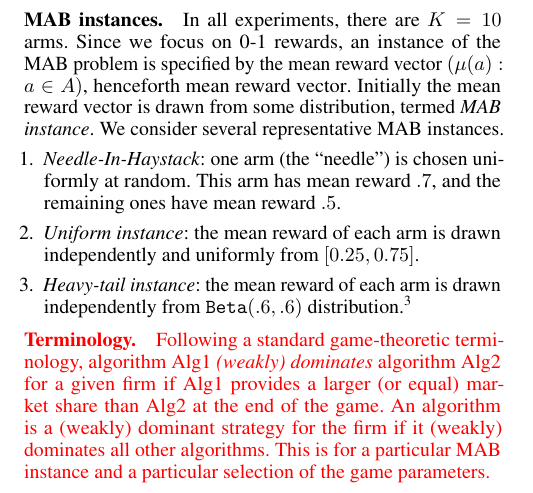
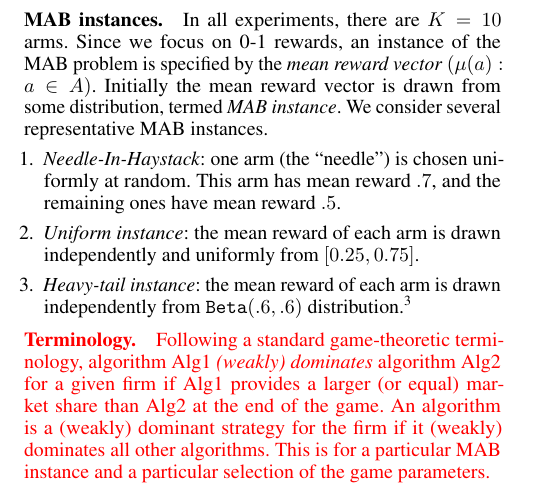
Before and after one commit to rawls238/CompetingBandits, a LaTeX document (paper/content/model.tex): part of one column of page 1 of 2, cut so that both start at the same text. Compiled offline with pdfLaTeX.

Commit message:
Minor edit.

```diff
--- a/paper/content/model.tex
+++ b/paper/content/model.tex
@@ -52,7 +52,7 @@ In a stylized formula:
 as stand-alone MAB algorithms.
 
 \subsubsection{MAB instances.}
-In all experiments, there are $K=10$ arms. Since we focus on 0-1 rewards, an instance of the MAB problem is specified by the mean reward vector $(\mu(a):\; a\in A)$, henceforth \MRV. Initially the \MRV is drawn from some distribution, termed \emph{MAB instance}. We consider several representative MAB instances.
+In all experiments, there are $K=10$ arms. Since we focus on 0-1 rewards, an instance of the MAB problem is specified by the \emph{\MRV} $(\mu(a):\; a\in A)$. Initially the \MRV is drawn from some distribution, termed \emph{MAB instance}. We consider several representative MAB instances.
 \begin{enumerate}
 \item \emph{Needle-In-Haystack}: one arm (the ``needle") is chosen uniformly at random. This arm has mean reward $.7$, and the remaining ones have mean reward $.5$.
 
```
